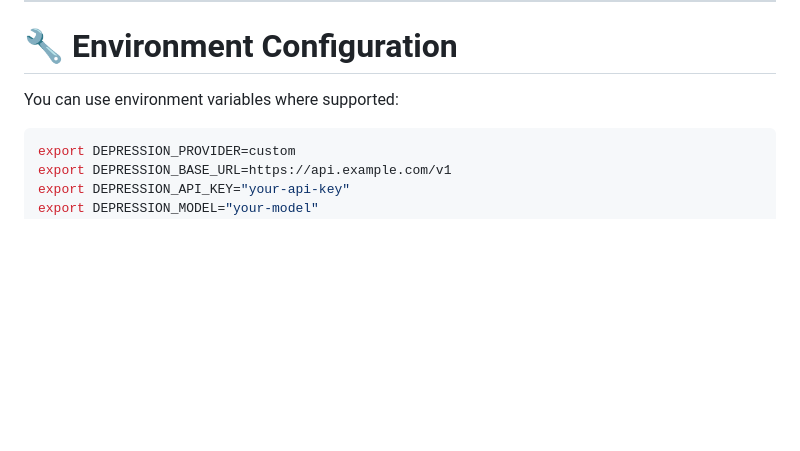
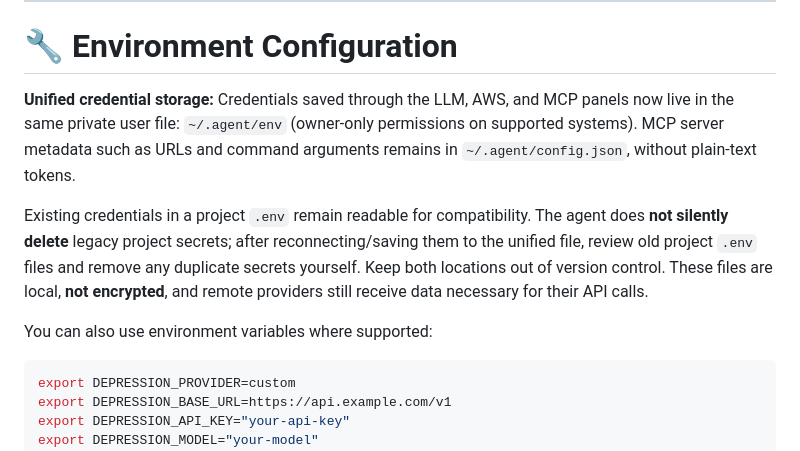
Before and after one commit to rnaveenpatil/depression.ai, a Markdown page: README.md, the part around the change. GitHub-like rendering; blank space fills up the shorter version.

Commit message:
Document unified credential store and non-destructive handling of old project env files

````diff
--- a/README.md
+++ b/README.md
@@ -1486,7 +1486,11 @@ For AWS work, set your AWS credentials and region in the same config.
 
 # 🔧 Environment Configuration
 
-You can use environment variables where supported:
+**Unified credential storage:** Credentials saved through the LLM, AWS, and MCP panels now live in the same private user file: `~/.agent/env` (owner-only permissions on supported systems). MCP server metadata such as URLs and command arguments remains in `~/.agent/config.json`, without plain-text tokens.
+
+Existing credentials in a project `.env` remain readable for compatibility. The agent does **not silently delete** legacy project secrets; after reconnecting/saving them to the unified file, review old project `.env` files and remove any duplicate secrets yourself. Keep both locations out of version control. These files are local, **not encrypted**, and remote providers still receive data necessary for their API calls.
+
+You can also use environment variables where supported:
 
 ```bash
 export DEPRESSION_PROVIDER=custom
````
